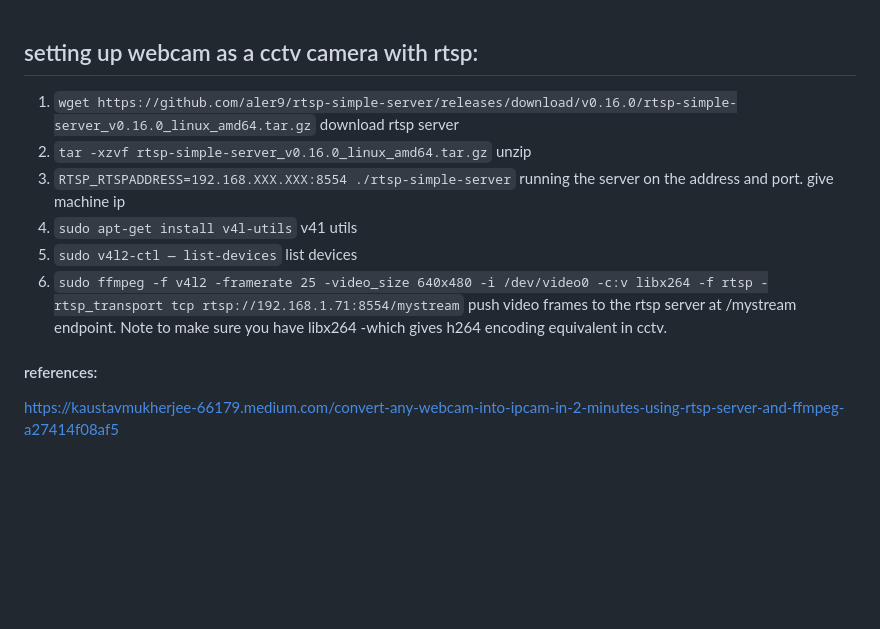
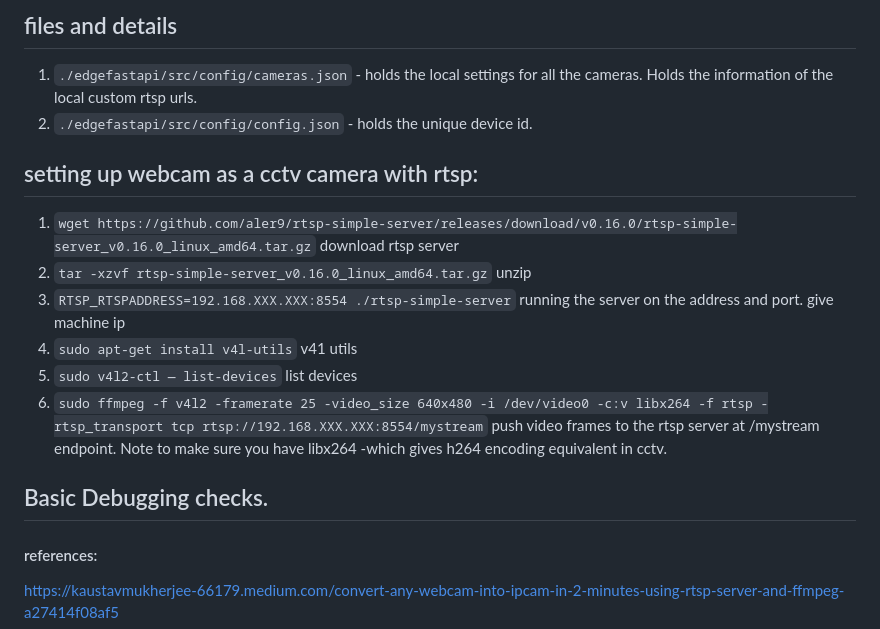
Before and after one commit to Ascent-Intelligent-Techonologies/only-vod, a Markdown page: readme.Md, the part around the change printed below. Rendered like a GitHub page; blank space fills up the shorter version.

```diff
--- a/readme.Md
+++ b/readme.Md
@@ -1,3 +50,8 @@
+## files and details
+
+1. `./edgefastapi/src/config/cameras.json` -  holds the local settings for all the cameras. Holds the information of the local custom rtsp urls.
+2. `./edgefastapi/src/config/config.json`  -  holds the unique device id.
+
 
 ## setting up webcam as a cctv camera with rtsp:
 
@@ -6,10 +60,11 @@
 3. `RTSP_RTSPADDRESS=192.168.XXX.XXX:8554 ./rtsp-simple-server` running the server on the address and port. give machine ip
 4. `sudo apt-get install v4l-utils` v41 utils
 5. `sudo v4l2-ctl — list-devices` list devices
-6. `sudo ffmpeg -f v4l2 -framerate 25 -video_size 640x480 -i /dev/video0 -c:v libx264 -f rtsp -rtsp_transport tcp rtsp://192.168.1.71:8554/mystream` push video frames to the rtsp server at /mystream endpoint. Note to make sure you have libx264 -which gives h264 encoding equivalent in cctv.
+6. `sudo ffmpeg -f v4l2 -framerate 25 -video_size 640x480 -i /dev/video0 -c:v libx264 -f rtsp -rtsp_transport tcp rtsp://192.168.XXX.XXX:8554/mystream` push video frames to the rtsp server at /mystream endpoint. Note to make sure you have libx264 -which gives h264 encoding equivalent in cctv.
 
+## Basic Debugging checks.
 
-
+###
 
 #### references:
 https://kaustavmukherjee-66179.medium.com/convert-any-webcam-into-ipcam-in-2-minutes-using-rtsp-server-and-ffmpeg-a27414f08af5
```
Also changed, not shown: other parts of readme.Md (+49 -0 lines), docs/only_vod-basicflow.jpg (added).
